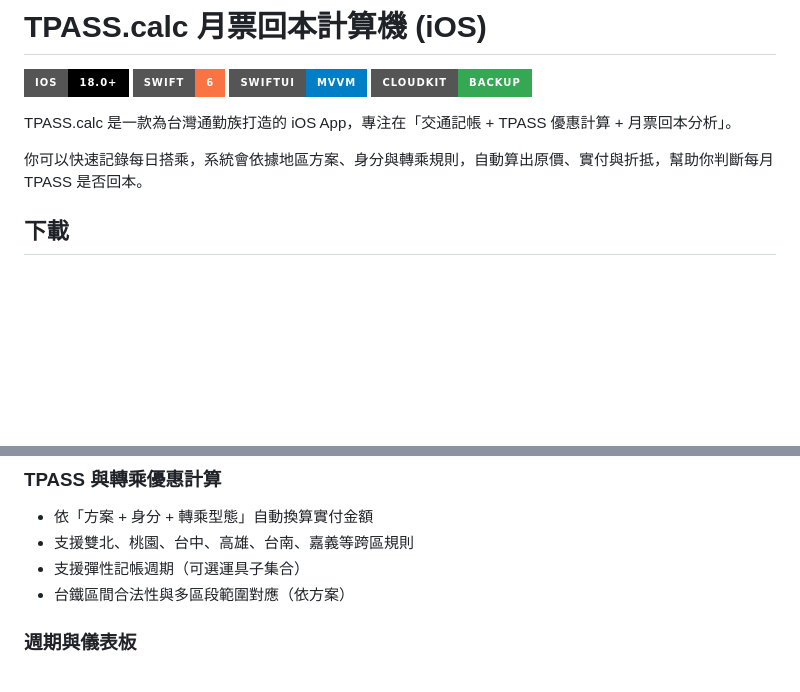
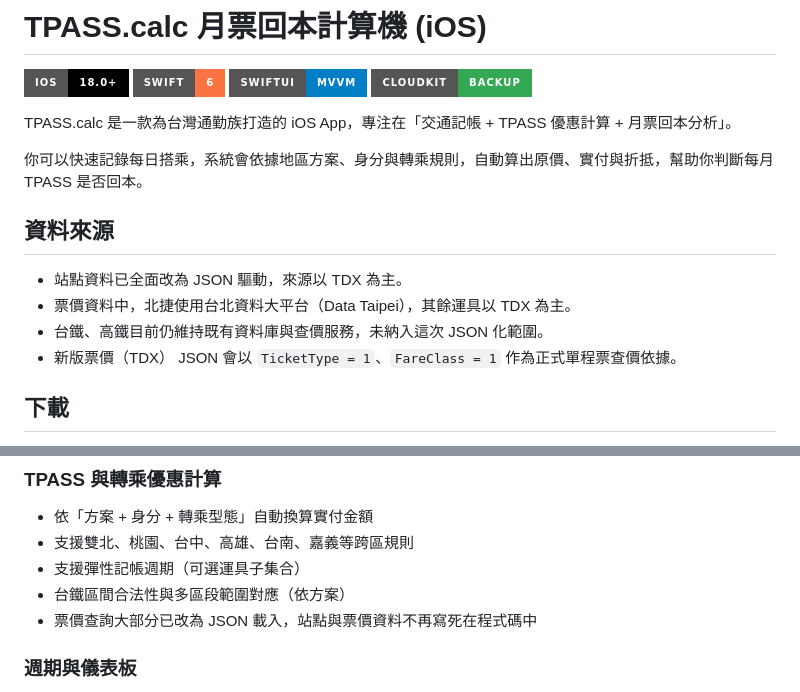
Before and after one commit to 111319022/TPASS-app-iOS, a Markdown page: README.md, 2 parts joined by grey strips. Drawn GitHub-style; badges without logos; blank space fills up the shorter version.

Commit message:
update README and PROJ_GUIDE

```diff
--- a/README.md
+++ b/README.md
@@ -8,6 +8,13 @@
 TPASS.calc 是一款為台灣通勤族打造的 iOS App，專注在「交通記帳 + TPASS 優惠計算 + 月票回本分析」。
 
 你可以快速記錄每日搭乘，系統會依據地區方案、身分與轉乘規則，自動算出原價、實付與折抵，幫助你判斷每月 TPASS 是否回本。
+
+## 資料來源
+
+- 站點資料已全面改為 JSON 驅動，來源以 TDX 為主。
+- 票價資料中，北捷使用台北資料大平台（Data Taipei），其餘運具以 TDX 為主。
+- 台鐵、高鐵目前仍維持既有資料庫與查價服務，未納入這次 JSON 化範圍。
+- 新版票價（TDX） JSON 會以 `TicketType = 1`、`FareClass = 1` 作為正式單程票查價依據。
 
 ## 下載
 
@@ -28,6 +35,7 @@ TPASS.calc 是一款為台灣通勤族打造的 iOS App，專注在「交通記
 - 支援雙北、桃園、台中、高雄、台南、嘉義等跨區規則
 - 支援彈性記帳週期（可選運具子集合）
 - 台鐵區間合法性與多區段範圍對應（依方案）
+- 票價查詢大部分已改為 JSON 載入，站點與票價資料不再寫死在程式碼中
 
 ### 週期與儀表板
 - 管理目前/未來/歷史週期
```
Also changed, not shown: PROJECT_GUIDE.md (+46 -12 lines).
